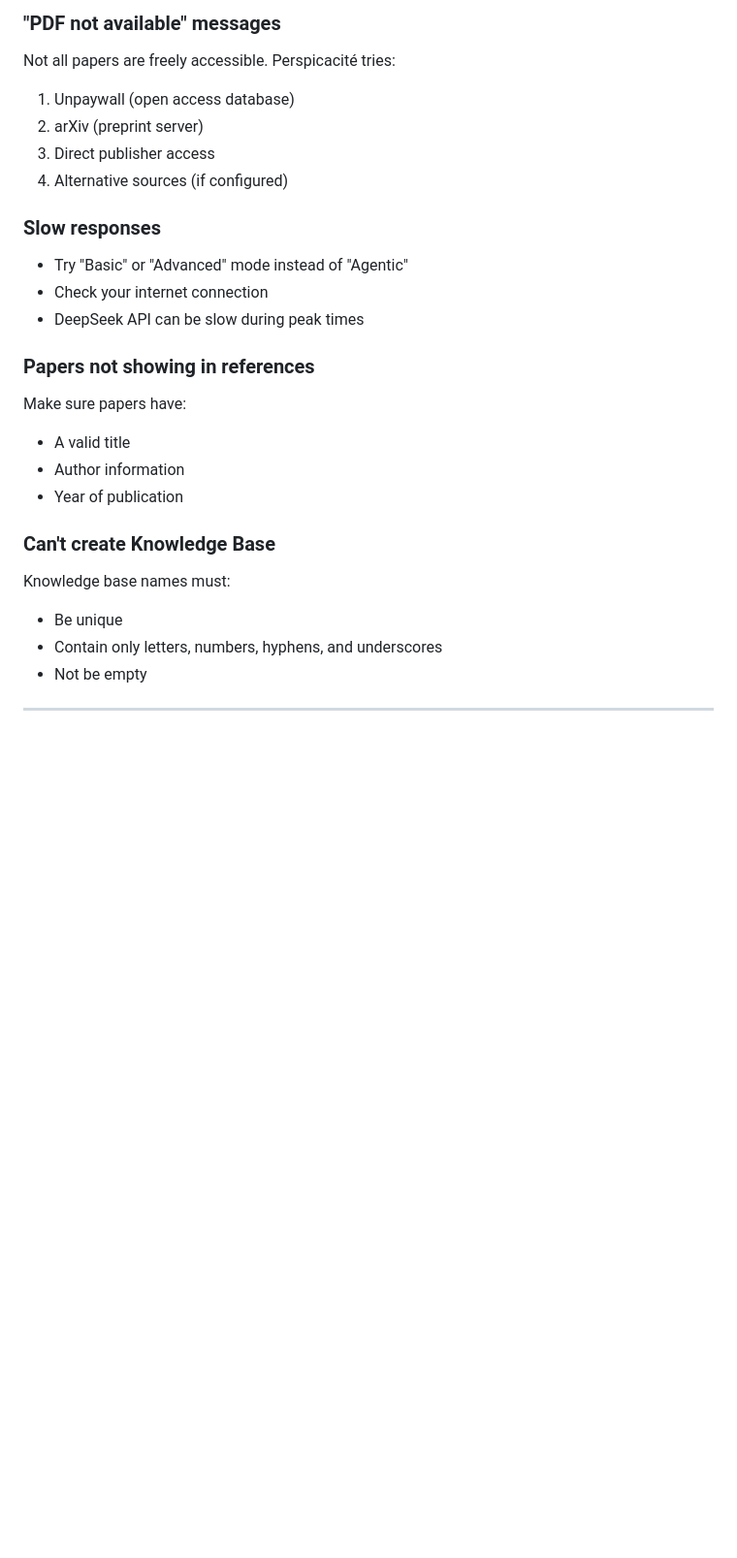
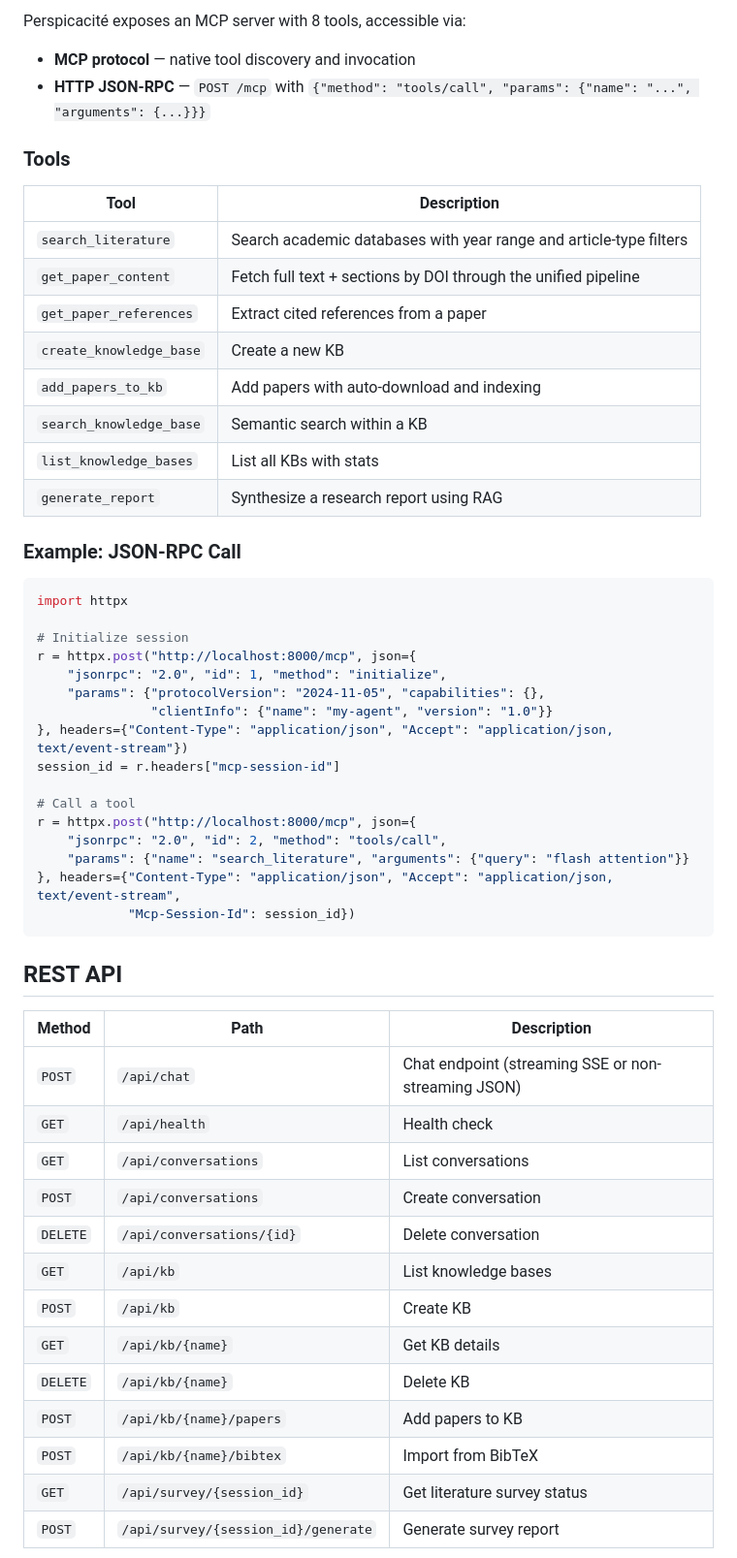
Before and after one commit to HolobiomicsLab/Perspicacite-AI, a Markdown page: README.md, the part around one of its changes. Shown at 97% size. Rendered like a GitHub page; blank space fills up the shorter version.

````diff
--- a/README.md
+++ b/README.md
@@ -229,26 +157,57 @@ You need to set up at least one LLM API key in your `.env` file. See Step 2 abov
 
-### "PDF not available" messages
-Not all papers are freely accessible. Perspicacité tries:
-1. Unpaywall (open access database)
-2. arXiv (preprint server)
-3. Direct publisher access
-4. Alternative sources (if configured)
+Perspicacité exposes an MCP server with 8 tools, accessible via:
+- **MCP protocol** — native tool discovery and invocation
+- **HTTP JSON-RPC** — `POST /mcp` with `{"method": "tools/call", "params": {"name": "...", "arguments": {...}}}`
 
-### Slow responses
-- Try "Basic" or "Advanced" mode instead of "Agentic"
-- Check your internet connection
-- DeepSeek API can be slow during peak times
+### Tools
 
-### Papers not showing in references
-Make sure papers have:
-- A valid title
-- Author information
-- Year of publication
+| Tool | Description |
+|------|-------------|
+| `search_literature` | Search academic databases with year range and article-type filters |
+| `get_paper_content` | Fetch full text + sections by DOI through the unified pipeline |
+| `get_paper_references` | Extract cited references from a paper |
+| `create_knowledge_base` | Create a new KB |
+| `add_papers_to_kb` | Add papers with auto-download and indexing |
+| `search_knowledge_base` | Semantic search within a KB |
+| `list_knowledge_bases` | List all KBs with stats |
+| `generate_report` | Synthesize a research report using RAG |
 
-### Can't create Knowledge Base
-Knowledge base names must:
-- Be unique
-- Contain only letters, numbers, hyphens, and underscores
-- Not be empty
+### Example: JSON-RPC Call
 
----
+```python
+import httpx
+
+# Initialize session
+r = httpx.post("http://localhost:8000/mcp", json={
+    "jsonrpc": "2.0", "id": 1, "method": "initialize",
+    "params": {"protocolVersion": "2024-11-05", "capabilities": {},
+               "clientInfo": {"name": "my-agent", "version": "1.0"}}
+}, headers={"Content-Type": "application/json", "Accept": "application/json, text/event-stream"})
+session_id = r.headers["mcp-session-id"]
+
+# Call a tool
+r = httpx.post("http://localhost:8000/mcp", json={
+    "jsonrpc": "2.0", "id": 2, "method": "tools/call",
+    "params": {"name": "search_literature", "arguments": {"query": "flash attention"}}
+}, headers={"Content-Type": "application/json", "Accept": "application/json, text/event-stream",
+            "Mcp-Session-Id": session_id})
+```
+
+## REST API
+
+| Method | Path | Description |
+|--------|------|-------------|
+| `POST` | `/api/chat` | Chat endpoint (streaming SSE or non-streaming JSON) |
+| `GET` | `/api/health` | Health check |
+| `GET` | `/api/conversations` | List conversations |
+| `POST` | `/api/conversations` | Create conversation |
+| `DELETE` | `/api/conversations/{id}` | Delete conversation |
+| `GET` | `/api/kb` | List knowledge bases |
+| `POST` | `/api/kb` | Create KB |
+| `GET` | `/api/kb/{name}` | Get KB details |
+| `DELETE` | `/api/kb/{name}` | Delete KB |
+| `POST` | `/api/kb/{name}/papers` | Add papers to KB |
+| `POST` | `/api/kb/{name}/bibtex` | Import from BibTeX |
+| `GET` | `/api/survey/{session_id}` | Get literature survey status |
+| `POST` | `/api/survey/{session_id}/generate` | Generate survey report |
+
````
Also changed, not shown: other parts of README.md (+172 -257 lines).
